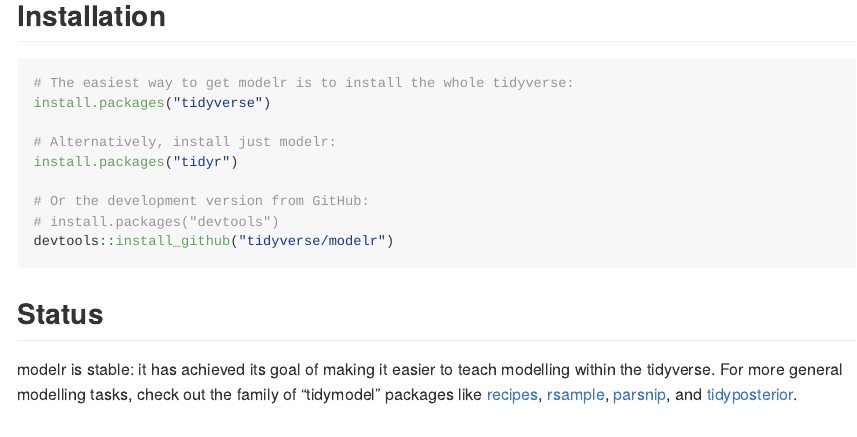
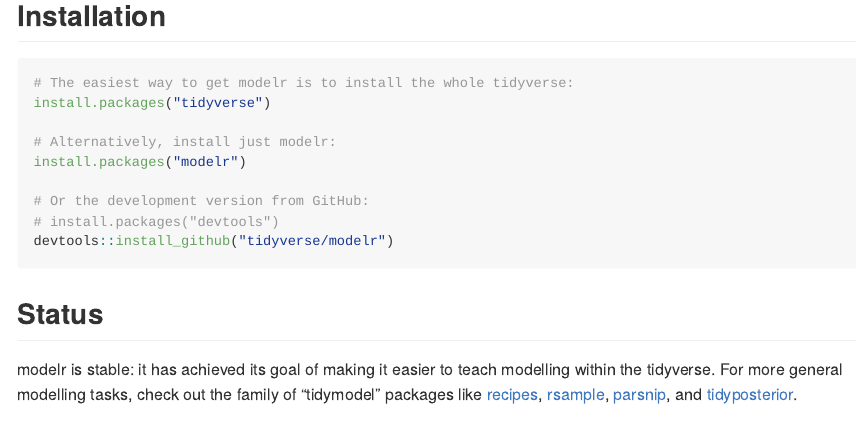
Before and after one commit to tidyverse/modelr, an R Markdown document (README.Rmd): the page in a window 1100 px wide, from 190 px down. The pictures show the output file README.md that the author committed with the source, drawn offline in the style of GitHub; badge pictures from the web are left out.

Commit message:
Correct package name

```diff
--- a/README.Rmd
+++ b/README.Rmd
@@ -24,7 +24,7 @@
 install.packages("tidyverse")
 
 # Alternatively, install just modelr:
-install.packages("tidyr")
+install.packages("modelr")
 
 # Or the development version from GitHub:
 # install.packages("devtools")
```
Also changed, not shown: README.md, 1 other file.
